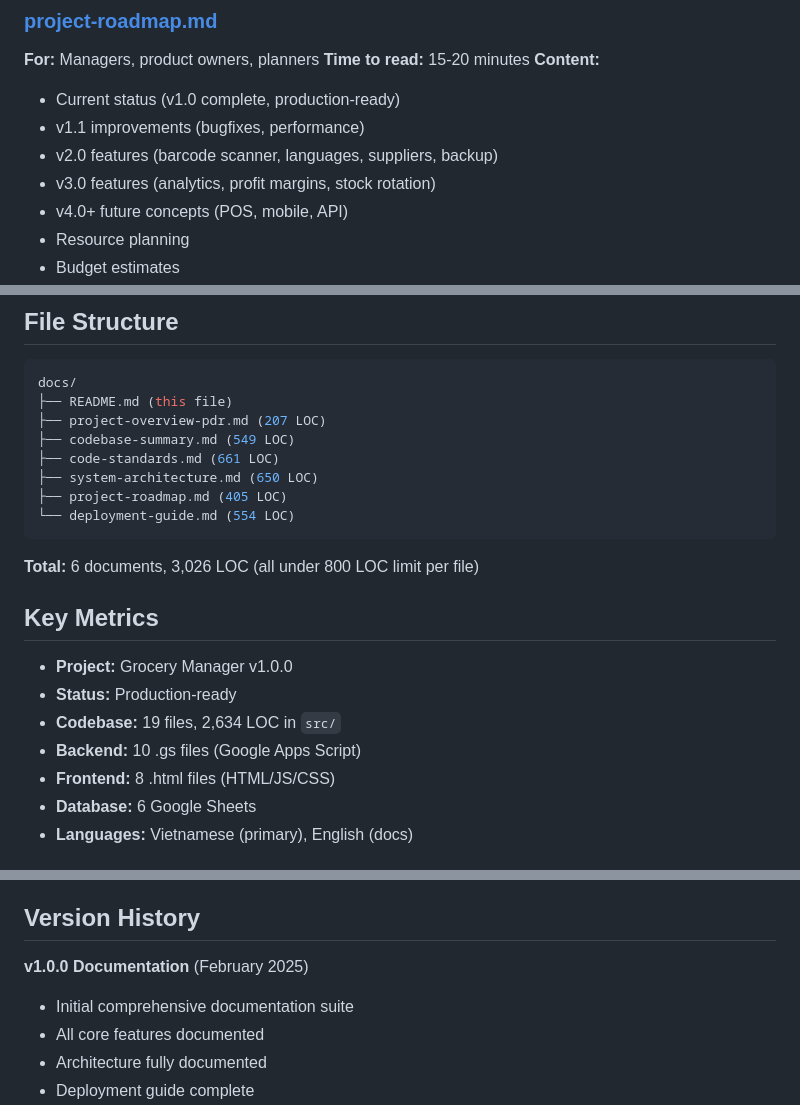
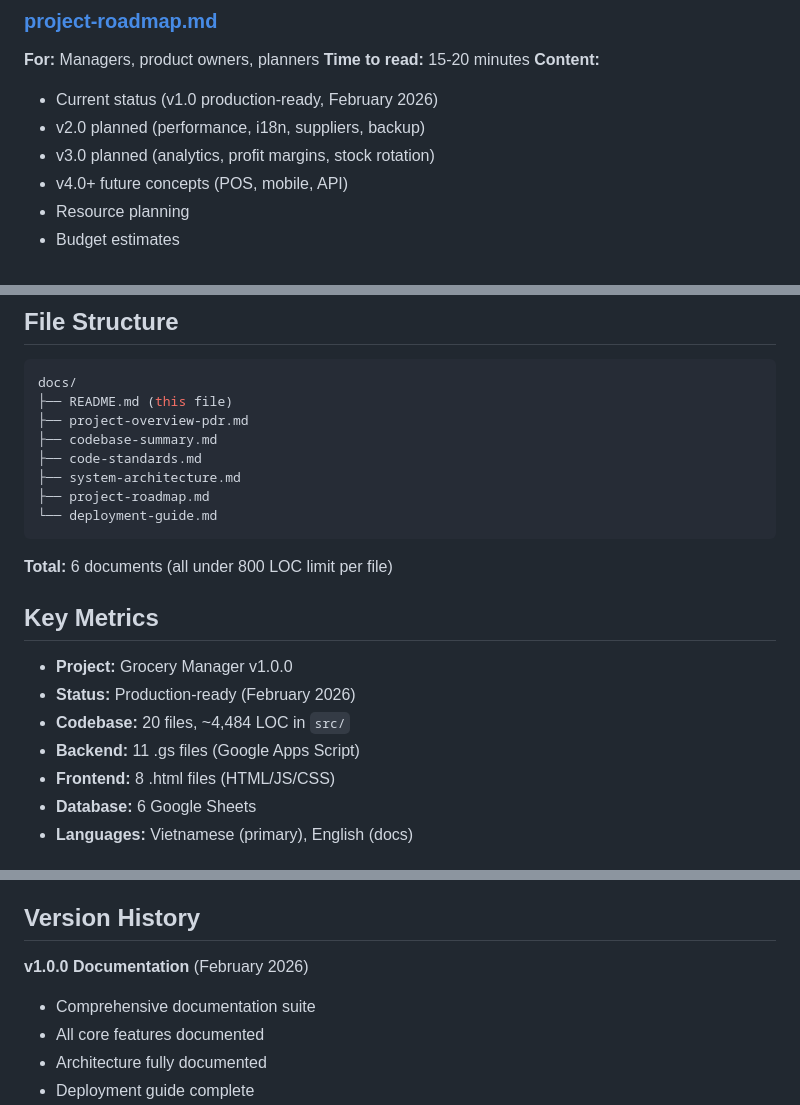
Before and after one commit to lamngockhuong/grocery-manager, a Markdown page: docs/README.md, 3 parts joined by grey strips. Rendered like a GitHub page.

````diff
--- a/docs/README.md
+++ b/docs/README.md
@@ -81,10 +81,9 @@ Complete documentation suite for the Grocery Manager project.
 **Time to read:** 15-20 minutes
 **Content:**
 
-- Current status (v1.0 complete, production-ready)
-- v1.1 improvements (bugfixes, performance)
-- v2.0 features (barcode scanner, languages, suppliers, backup)
-- v3.0 features (analytics, profit margins, stock rotation)
+- Current status (v1.0 production-ready, February 2026)
+- v2.0 planned (performance, i18n, suppliers, backup)
+- v3.0 planned (analytics, profit margins, stock rotation)
 - v4.0+ future concepts (POS, mobile, API)
 - Resource planning
 - Budget estimates
@@ -149,22 +148,22 @@ Complete documentation suite for the Grocery Manager project.
 ```bash
 docs/
 ├── README.md (this file)
-├── project-overview-pdr.md (207 LOC)
-├── codebase-summary.md (549 LOC)
-├── code-standards.md (661 LOC)
-├── system-architecture.md (650 LOC)
-├── project-roadmap.md (405 LOC)
-└── deployment-guide.md (554 LOC)
+├── project-overview-pdr.md
+├── codebase-summary.md
+├── code-standards.md
+├── system-architecture.md
+├── project-roadmap.md
+└── deployment-guide.md
 ```
 
-**Total:** 6 documents, 3,026 LOC (all under 800 LOC limit per file)
+**Total:** 6 documents (all under 800 LOC limit per file)
 
 ## Key Metrics
 
 - **Project:** Grocery Manager v1.0.0
-- **Status:** Production-ready
-- **Codebase:** 19 files, 2,634 LOC in `src/`
-- **Backend:** 10 .gs files (Google Apps Script)
+- **Status:** Production-ready (February 2026)
+- **Codebase:** 20 files, ~4,484 LOC in `src/`
+- **Backend:** 11 .gs files (Google Apps Script)
 - **Frontend:** 8 .html files (HTML/JS/CSS)
 - **Database:** 6 Google Sheets
 - **Languages:** Vietnamese (primary), English (docs)
@@ -228,9 +227,9 @@ When contributing to Grocery Manager:
 
 ## Version History
 
-**v1.0.0 Documentation** (February 2025)
+**v1.0.0 Documentation** (February 2026)
 
-- Initial comprehensive documentation suite
+- Comprehensive documentation suite
 - All core features documented
 - Architecture fully documented
 - Deployment guide complete
````
Also changed, not shown: other parts of docs/README.md (+2 -2 lines), docs/code-standards.md (+1 -1 lines), docs/codebase-summary.md (+13 -12 lines).
